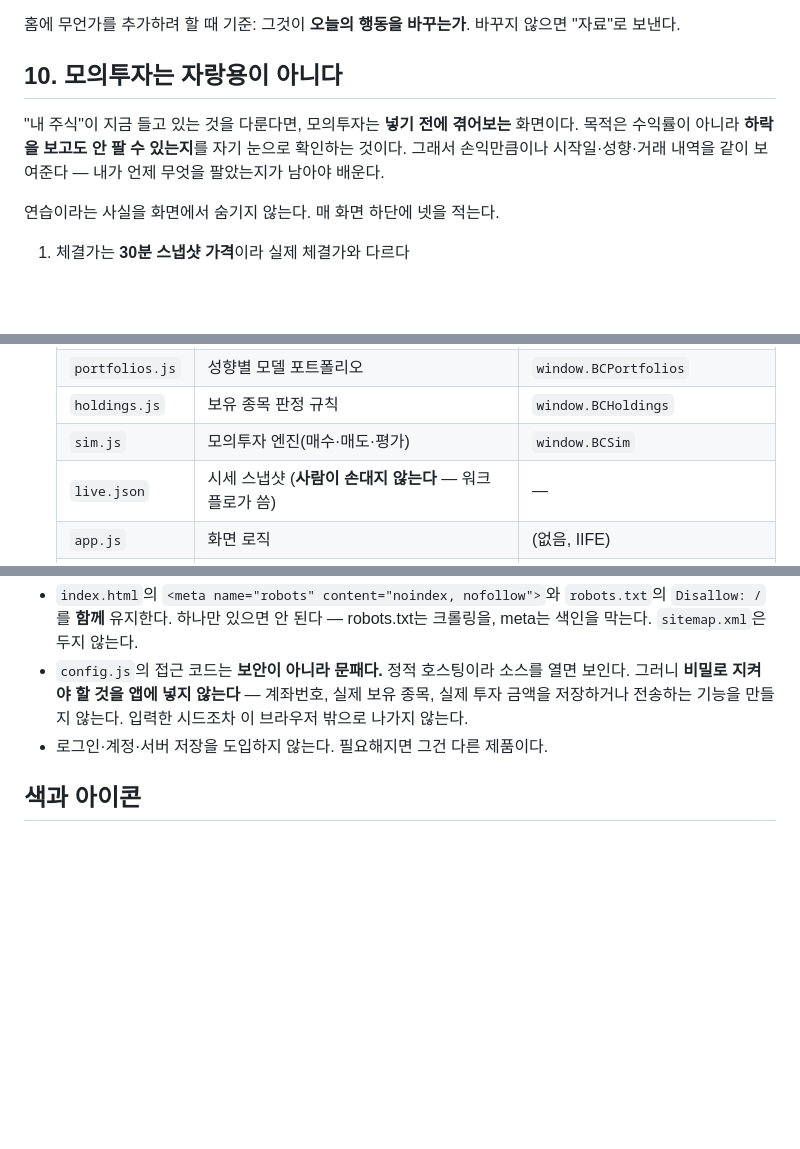
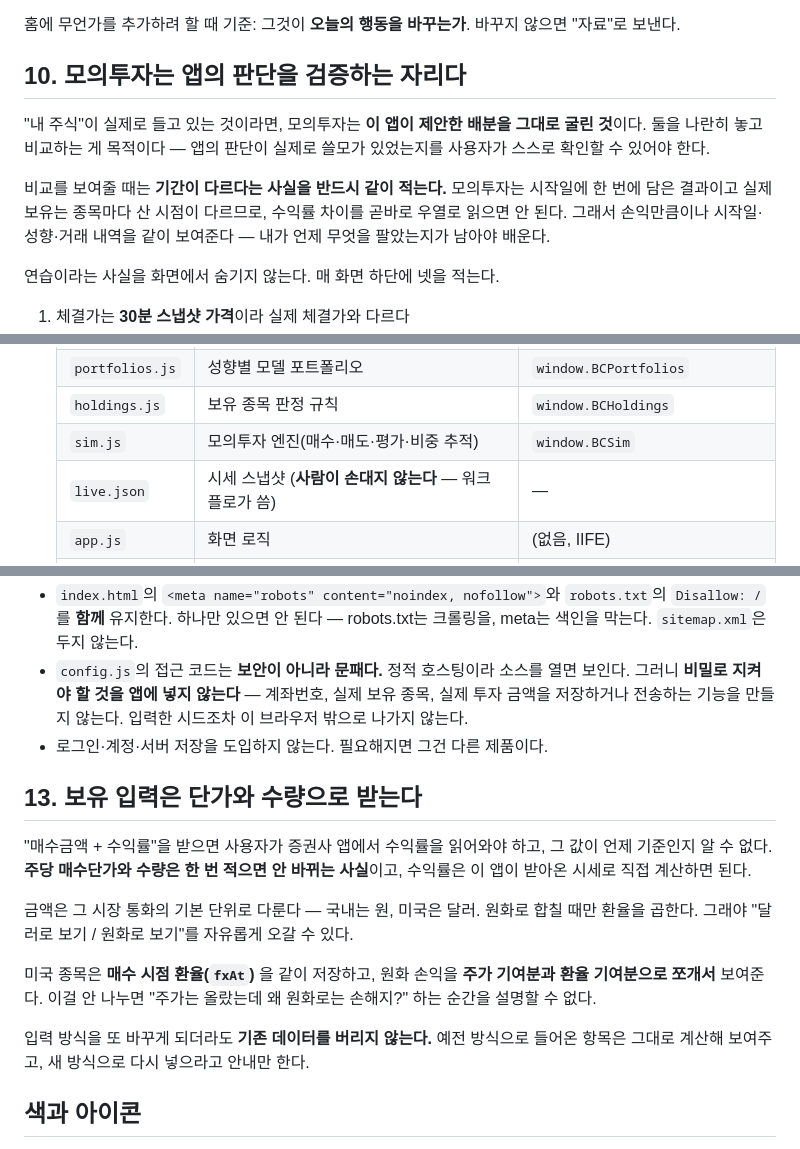
Before and after one commit to minimalbreeze/bluechip-compass, a Markdown page: CLAUDE.md, 3 parts joined by grey strips. Drawn GitHub-style; blank space fills up the shorter version.

```diff
--- a/CLAUDE.md
+++ b/CLAUDE.md
@@ -100,11 +100,15 @@
 홈에 무언가를 추가하려 할 때 기준: 그것이 **오늘의 행동을 바꾸는가**.
 바꾸지 않으면 "자료"로 보낸다.
 
-## 10. 모의투자는 자랑용이 아니다
+## 10. 모의투자는 앱의 판단을 검증하는 자리다
 
-"내 주식"이 지금 들고 있는 것을 다룬다면, 모의투자는 **넣기 전에 겪어보는**
-화면이다. 목적은 수익률이 아니라 **하락을 보고도 안 팔 수 있는지**를 자기
-눈으로 확인하는 것이다. 그래서 손익만큼이나 시작일·성향·거래 내역을 같이
+"내 주식"이 실제로 들고 있는 것이라면, 모의투자는 **이 앱이 제안한 배분을
+그대로 굴린 것**이다. 둘을 나란히 놓고 비교하는 게 목적이다 — 앱의 판단이
+실제로 쓸모가 있었는지를 사용자가 스스로 확인할 수 있어야 한다.
+
+비교를 보여줄 때는 **기간이 다르다는 사실을 반드시 같이 적는다.** 모의투자는
+시작일에 한 번에 담은 결과이고 실제 보유는 종목마다 산 시점이 다르므로,
+수익률 차이를 곧바로 우열로 읽으면 안 된다. 그래서 손익만큼이나 시작일·성향·거래 내역을 같이
 보여준다 — 내가 언제 무엇을 팔았는지가 남아야 배운다.
 
 연습이라는 사실을 화면에서 숨기지 않는다. 매 화면 하단에 넷을 적는다.
@@ -177,7 +181,7 @@ README의 "진짜 매일 갱신하려면" 참고.
   | `market.js` | 국면 다이얼·판정 규칙·구조적 테마 | `window.BCMarket` |
   | `portfolios.js` | 성향별 모델 포트폴리오 | `window.BCPortfolios` |
   | `holdings.js` | 보유 종목 판정 규칙 | `window.BCHoldings` |
-  | `sim.js` | 모의투자 엔진(매수·매도·평가) | `window.BCSim` |
+  | `sim.js` | 모의투자 엔진(매수·매도·평가·비중 추적) | `window.BCSim` |
   | `live.json` | 시세 스냅샷 (**사람이 손대지 않는다** — 워크플로가 씀) | — |
   | `app.js` | 화면 로직 | (없음, IIFE) |
   | `app.css` | 전체 스타일 | — |
@@ -212,6 +216,23 @@ README의 "진짜 매일 갱신하려면" 참고.
   입력한 시드조차 이 브라우저 밖으로 나가지 않는다.
 - 로그인·계정·서버 저장을 도입하지 않는다. 필요해지면 그건 다른 제품이다.
 
+## 13. 보유 입력은 단가와 수량으로 받는다
+
+"매수금액 + 수익률"을 받으면 사용자가 증권사 앱에서 수익률을 읽어와야 하고,
+그 값이 언제 기준인지 알 수 없다. **주당 매수단가와 수량은 한 번 적으면 안
+바뀌는 사실**이고, 수익률은 이 앱이 받아온 시세로 직접 계산하면 된다.
+
+금액은 그 시장 통화의 기본 단위로 다룬다 — 국내는 원, 미국은 달러. 원화로
+합칠 때만 환율을 곱한다. 그래야 "달러로 보기 / 원화로 보기"를 자유롭게 오갈
+수 있다.
+
+미국 종목은 **매수 시점 환율(`fxAt`)** 을 같이 저장하고, 원화 손익을
+**주가 기여분과 환율 기여분으로 쪼개서** 보여준다. 이걸 안 나누면 "주가는
+올랐는데 왜 원화로는 손해지?" 하는 순간을 설명할 수 없다.
+
+입력 방식을 또 바꾸게 되더라도 **기존 데이터를 버리지 않는다.** 예전 방식으로
+들어온 항목은 그대로 계산해 보여주고, 새 방식으로 다시 넣으라고 안내만 한다.
+
 ## 색과 아이콘
 
 - 팔레트: 스카이블루 배경 `#e9f2fb` / 딥네이비 글자 `#13334f` / 오션블루 강조
```
Also changed, not shown: README.md (+21 -6 lines).
